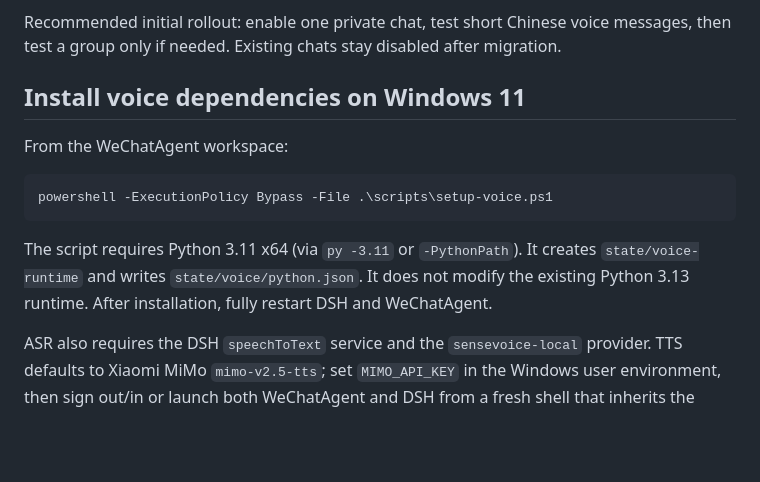
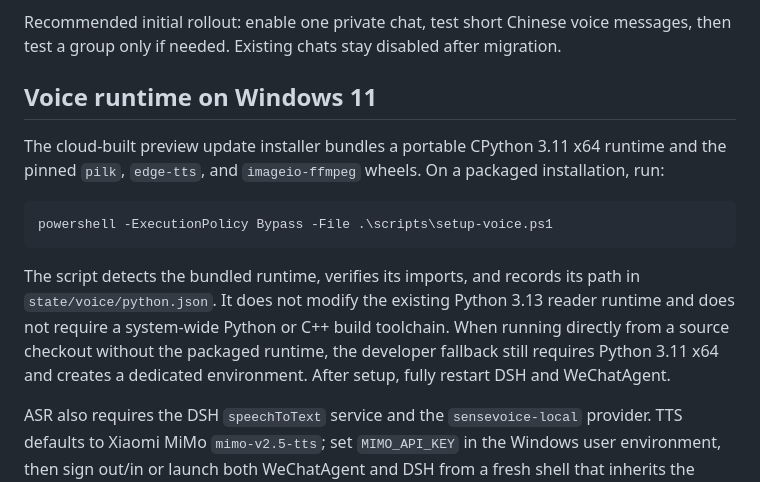
Before and after one commit to kunlema-official/WeChatAgent, a Markdown page: docs/VOICE_MODULE.md, the part around the change. Drawn GitHub-style; blank space fills up the shorter version.

Commit message:
Document the bundled voice runtime for Windows users

````diff
--- a/docs/VOICE_MODULE.md
+++ b/docs/VOICE_MODULE.md
@@ -14,15 +14,15 @@
 
 Recommended initial rollout: enable one private chat, test short Chinese voice messages, then test a group only if needed. Existing chats stay disabled after migration.
 
-## Install voice dependencies on Windows 11
+## Voice runtime on Windows 11
 
-From the WeChatAgent workspace:
+The cloud-built preview update installer bundles a portable CPython 3.11 x64 runtime and the pinned `pilk`, `edge-tts`, and `imageio-ffmpeg` wheels. On a packaged installation, run:
 
 ```powershell
 powershell -ExecutionPolicy Bypass -File .\scripts\setup-voice.ps1
 ```
 
-The script requires Python 3.11 x64 (via `py -3.11` or `-PythonPath`). It creates `state/voice-runtime` and writes `state/voice/python.json`. It does not modify the existing Python 3.13 runtime. After installation, fully restart DSH and WeChatAgent.
+The script detects the bundled runtime, verifies its imports, and records its path in `state/voice/python.json`. It does not modify the existing Python 3.13 reader runtime and does not require a system-wide Python or C++ build toolchain. When running directly from a source checkout without the packaged runtime, the developer fallback still requires Python 3.11 x64 and creates a dedicated environment. After setup, fully restart DSH and WeChatAgent.
 
 ASR also requires the DSH `speechToText` service and the `sensevoice-local` provider. TTS defaults to Xiaomi MiMo `mimo-v2.5-tts`; set `MIMO_API_KEY` in the Windows user environment, then sign out/in or launch both WeChatAgent and DSH from a fresh shell that inherits the variable. The key is not stored in project JSON. See the plugin README for voices and privacy details. Check the authenticated `/voice/status` endpoint if either service is unavailable.
 
````
